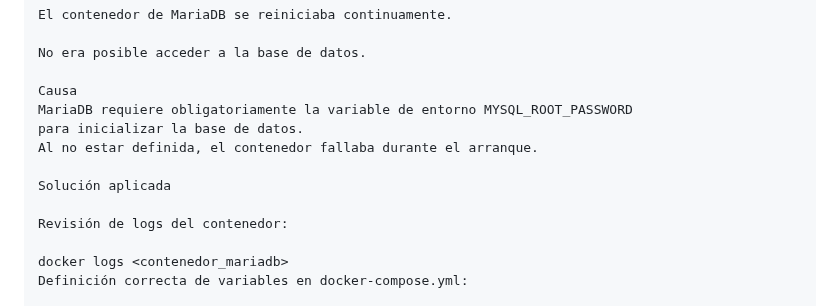
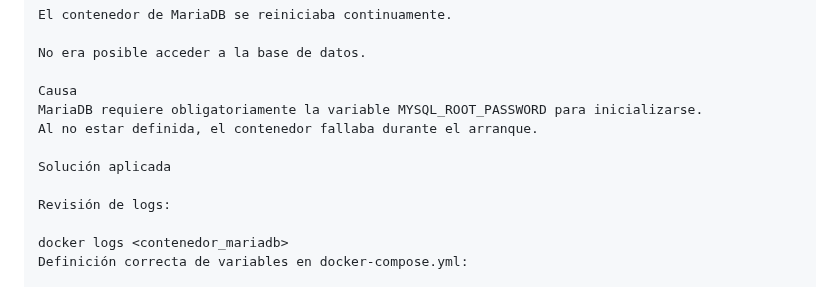
Before and after one commit to albertotorregrosa/ProyectoFinalASIR, a Markdown page: Incidencias+solución.md, the part around one of its changes. Drawn GitHub-style.

```diff
--- a/Incidencias+solución.md
+++ b/Incidencias+solución.md
@@ -48,13 +46,12 @@ El contenedor de MariaDB se reiniciaba continuamente.
 No era posible acceder a la base de datos.
 
 Causa
-MariaDB requiere obligatoriamente la variable de entorno MYSQL_ROOT_PASSWORD
-para inicializar la base de datos.
+MariaDB requiere obligatoriamente la variable MYSQL_ROOT_PASSWORD para inicializarse.
 Al no estar definida, el contenedor fallaba durante el arranque.
 
 Solución aplicada
 
-Revisión de logs del contenedor:
+Revisión de logs:
 
 docker logs <contenedor_mariadb>
 Definición correcta de variables en docker-compose.yml:
```
Also changed, not shown: other parts of Incidencias+solución.md (+18 -23 lines).
